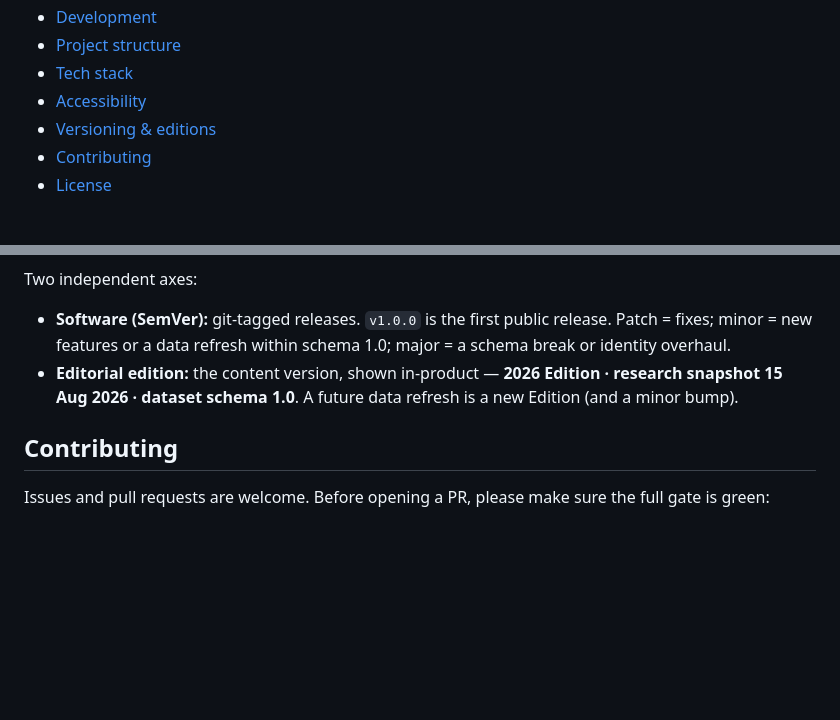
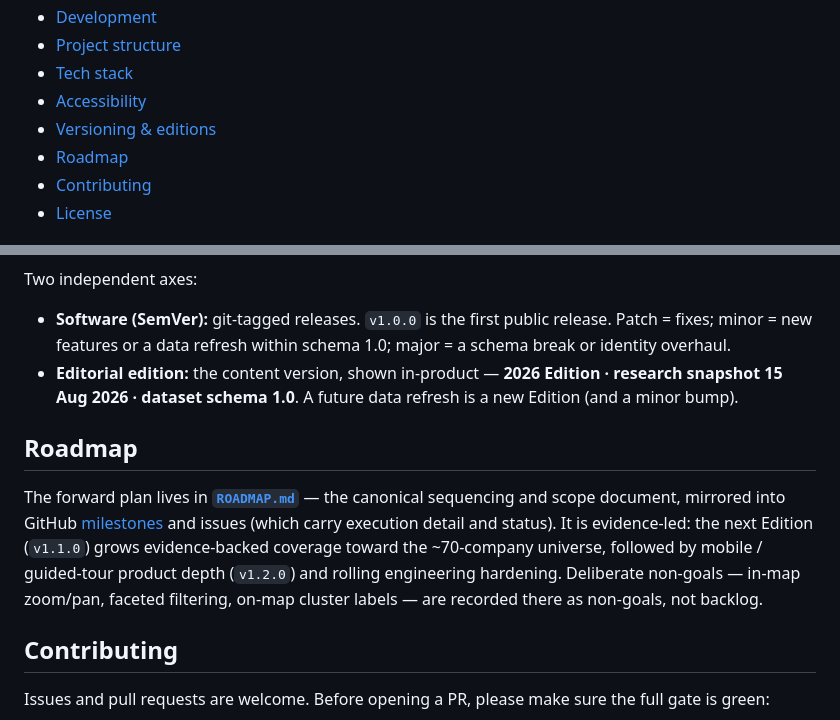
Before and after one commit to radc4t/singapore-space-atlas, a Markdown page: README.md, 2 parts joined by grey strips. Rendered like a GitHub page; blank space fills up the shorter version.

```diff
--- a/README.md
+++ b/README.md
@@ -34,6 +34,7 @@ does so **honestly**, showing what is documented, what is inferred, and how each
 - [Tech stack](#tech-stack)
 - [Accessibility](#accessibility)
 - [Versioning & editions](#versioning--editions)
+- [Roadmap](#roadmap)
 - [Contributing](#contributing)
 - [License](#license)
 
@@ -196,6 +197,15 @@ Two independent axes:
 - **Editorial edition:** the content version, shown in-product — **2026 Edition · research snapshot
   15 Aug 2026 · dataset schema 1.0**. A future data refresh is a new Edition (and a minor bump).
 
+## Roadmap
+
+The forward plan lives in **[`ROADMAP.md`](ROADMAP.md)** — the canonical sequencing and scope document,
+mirrored into GitHub [milestones](https://github.com/radc4t/singapore-space-atlas/milestones) and issues
+(which carry execution detail and status). It is evidence-led: the next Edition (`v1.1.0`) grows
+evidence-backed coverage toward the ~70-company universe, followed by mobile / guided-tour product depth
+(`v1.2.0`) and rolling engineering hardening. Deliberate non-goals — in-map zoom/pan, faceted filtering,
+on-map cluster labels — are recorded there as non-goals, not backlog.
+
 ## Contributing
 
 Issues and pull requests are welcome. Before opening a PR, please make sure the full gate is green:
```
Also changed, not shown: ROADMAP.md (added, +142 -0 lines).
